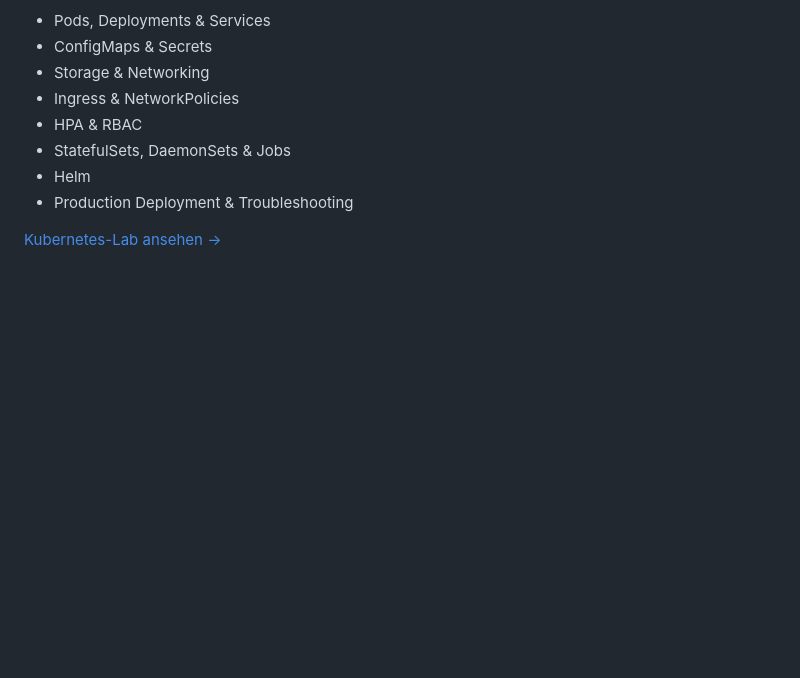
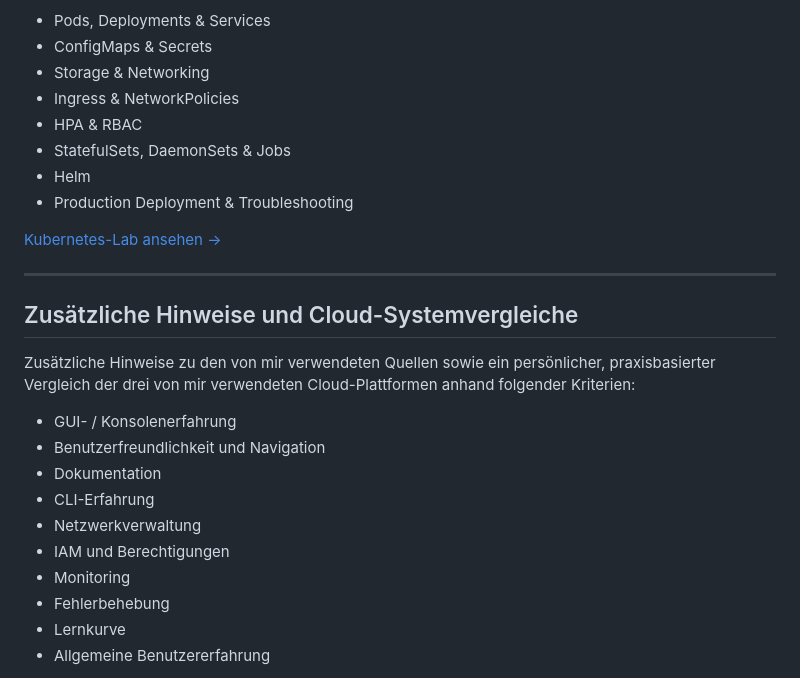
Before and after one commit to darwin642/CLOUD-DEVOPS-HOMELAB, a Markdown page: readme.de.md, the part around one of its changes. GitHub-like rendering; blank space fills up the shorter version.

```diff
--- a/readme.de.md
+++ b/readme.de.md
@@ -181,3 +181,20 @@ Praktisches Kubernetes-Lab mit:
 
 [Kubernetes-Lab ansehen →](kubernetes/readme.de.md)
 
+---
+
+## Zusätzliche Hinweise und Cloud-Systemvergleiche
+
+Zusätzliche Hinweise zu den von mir verwendeten Quellen sowie ein persönlicher, praxisbasierter Vergleich der drei von mir verwendeten Cloud-Plattformen anhand folgender Kriterien:
+
+* GUI- / Konsolenerfahrung
+* Benutzerfreundlichkeit und Navigation
+* Dokumentation
+* CLI-Erfahrung
+* Netzwerkverwaltung
+* IAM und Berechtigungen
+* Monitoring
+* Fehlerbehebung
+* Lernkurve
+* Allgemeine Benutzererfahrung
+
```
Also changed, not shown: other parts of readme.de.md (+3 -0 lines).
